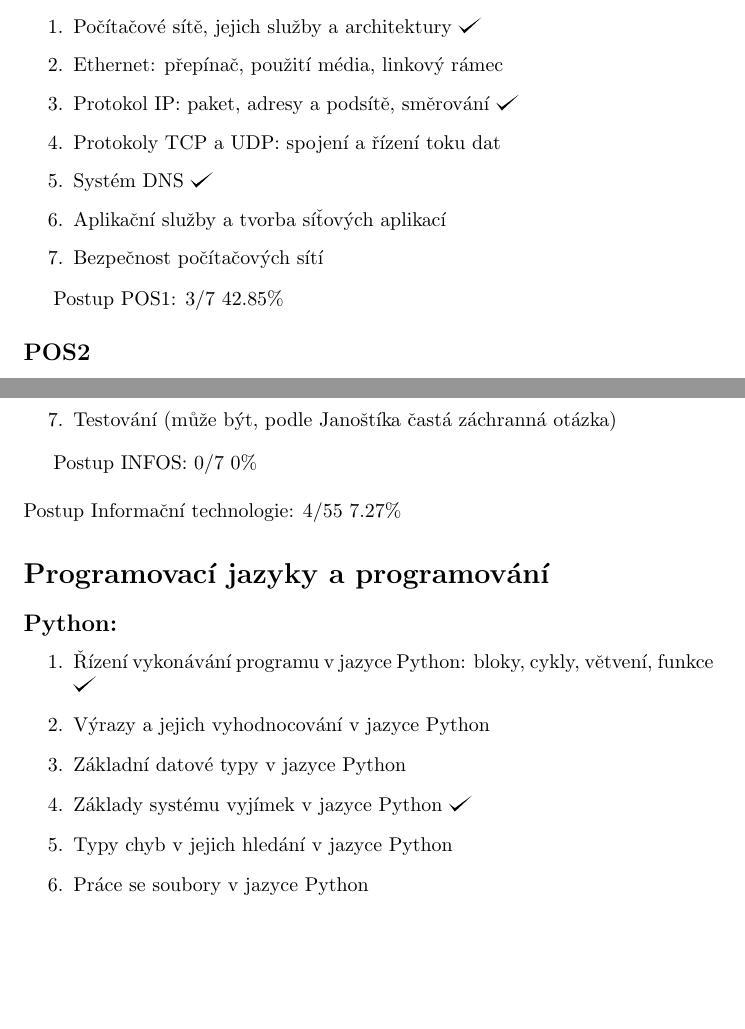
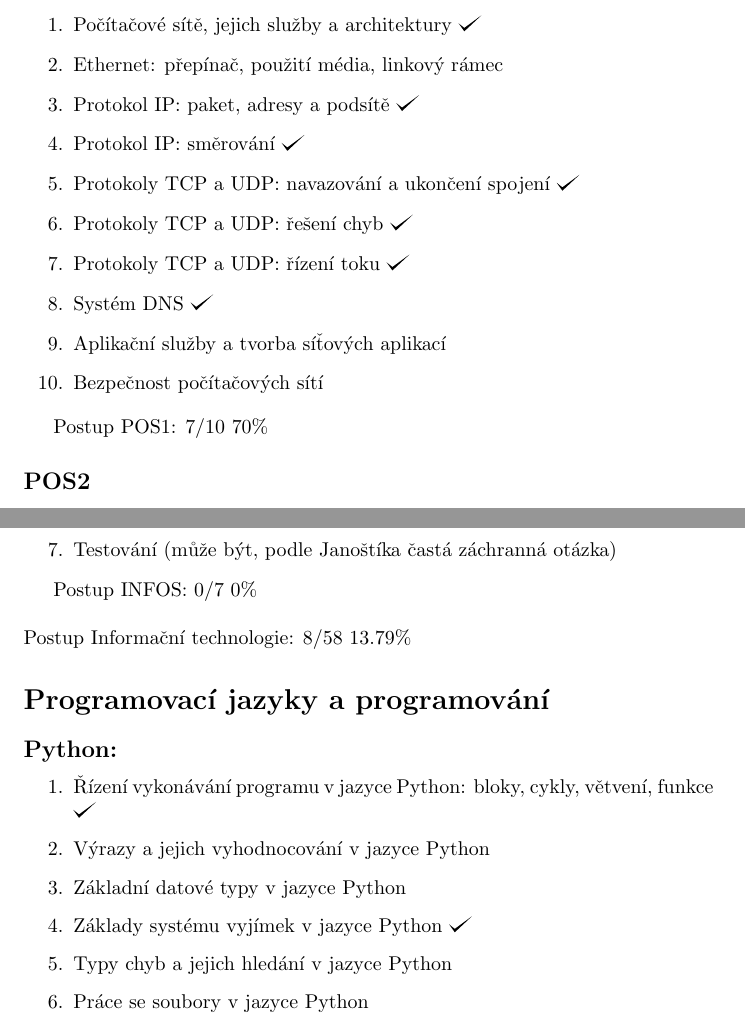
Before and after one commit to hradma10/6.semestr, a LaTeX document (Státnice/Postup státnice/postup.tex): two parts of pages 5 and 6 of 8, joined at a grey line, cut so that both start at the same text, the shorter picture padded with empty space. Compiled offline with pdfLaTeX.

Commit message:
6.semestr backup v9

```diff
--- a/Státnice/Postup státnice/postup.tex
+++ b/Státnice/Postup státnice/postup.tex
@@ -163,14 +163,17 @@
 	\begin{enumerate}[label=\arabic*.]
 		\item Počítačové sítě, jejich služby a architektury \checkmark
 		\item Ethernet: přepínač, použití média, linkový rámec
-		\item Protokol IP: paket, adresy a podsítě, směrování \checkmark
-		\item Protokoly TCP a UDP: spojení a řízení toku dat
+		\item Protokol IP: paket, adresy a podsítě \checkmark
+		\item Protokol IP: směrování \checkmark
+		\item Protokoly TCP a UDP: navazování a ukončení spojení \checkmark
+		\item Protokoly TCP a UDP: řešení chyb \checkmark
+		\item Protokoly TCP a UDP: řízení toku \checkmark
 		\item Systém DNS \checkmark
 		\item Aplikační služby a tvorba síťových aplikací
 		\item Bezpečnost počítačových sítí
 	\end{enumerate}
 
-	Postup POS1: 3/7 42.85\%
+	Postup POS1: 7/10 70\%
 
 	\subsection*{POS2}
 	\begin{enumerate}[label=\arabic*.]
@@ -215,7 +218,7 @@
 	Postup INFOS: 0/7 0\%
 	\newline
 	\newline
-	Postup Informační technologie: 4/55 7.27\%
+	Postup Informační technologie: 8/58 13.79\%
 
 
 	\section*{Programovací jazyky a programování}
@@ -227,7 +230,7 @@
 		\item Výrazy a jejich vyhodnocování v jazyce Python
 		\item Základní datové typy v jazyce Python
 		\item Základy systému vyjímek v jazyce Python \checkmark
-		\item Typy chyb v jejich hledání v jazyce Python
+		\item Typy chyb a jejich hledání v jazyce Python
 		\item Práce se soubory v jazyce Python
 		\item Binární data v jazyce Python \checkmark
 		\item Moduly v jazyce Python a jejich importování
```
Also changed, not shown: Státnice/Postup státnice/postup.pdf, Státnice/Postup státnice/postup.tex (4 more changed lines), 2 other files.
